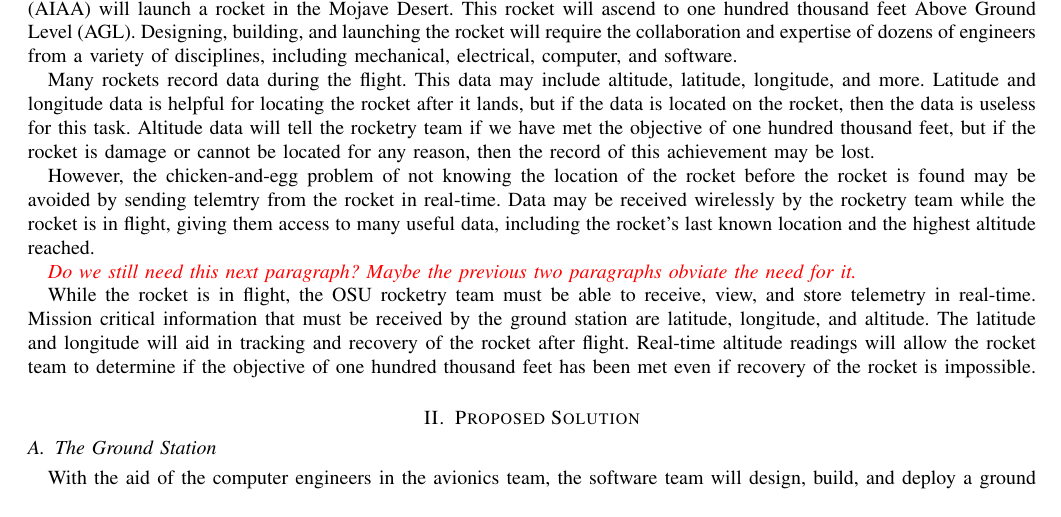
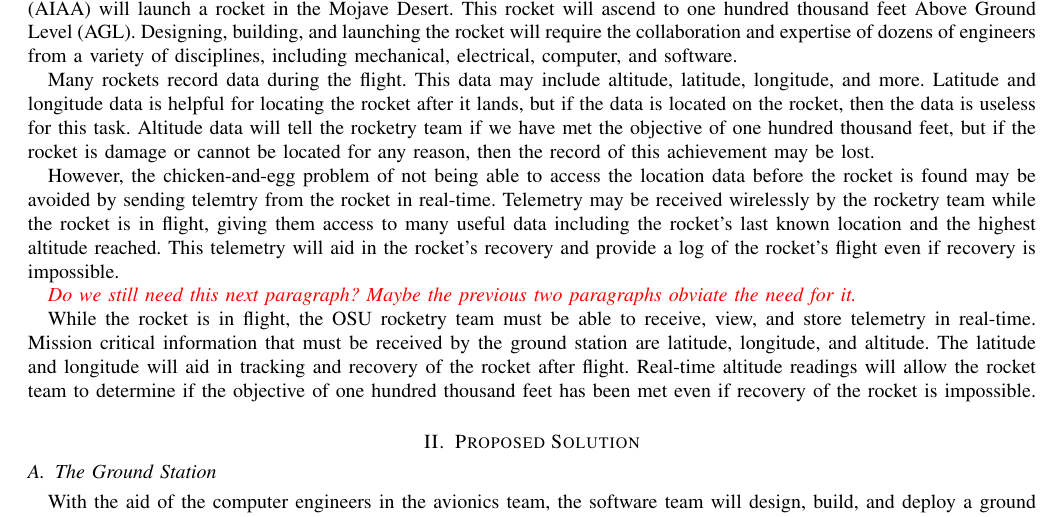
Before and after one commit to 100k-rocketry/groundstation, a LaTeX paper (doc/problem-statement/problem-statement.tex): part of page 2 of 3, cut so that both start at the same text. Compiled offline with pdfLaTeX; a missing font is replaced by an installed copy or a similar font; a LaTeX package or settings file that is missing is left out.

Commit message:
Reworded 2nd paragraph a little

```diff
--- a/doc/problem-statement/problem-statement.tex
+++ b/doc/problem-statement/problem-statement.tex
@@ -102,21 +102,25 @@
 	software.
 
 	Many rockets record data during the flight. This data may include
-	altitude, latitude, longitude, and more. Latitude and longitude
+	altitude, latitude, longitude, and more.
+	Latitude and longitude
 	data is helpful for locating the rocket after it lands, but
 	if the data is located on the rocket, then the data is useless
-	for this task. Altitude data will tell the rocketry team if we have
+	for this task.
+	Altitude data will tell the rocketry team if we have
 	met the objective of one hundred thousand feet, but if the rocket
 	is damage or cannot be located for any reason, then the record
 	of this achievement may be lost.
 
-	However, the chicken-and-egg problem of not knowing the location
-	of the rocket before the rocket is found may be avoided by sending
-	telemtry from the rocket in real-time. Data may be received wirelessly
+	However, the chicken-and-egg problem of not being able to access
+	the location data before the rocket is found may be avoided by sending
+	telemtry from the rocket in real-time.
+	Telemetry may be received wirelessly
 	by the rocketry team while the rocket is in flight, giving them
-	access to many useful data, including the rocket's last known location
-	and the highest altitude reached.
-
+	access to many useful data including the rocket's last known location
+	and the highest altitude reached. This telemetry will aid in the
+	rocket's recovery and provide a log of the rocket's flight even if
+	recovery is impossible.
 
 	{\textit{\color{red} Do we still need this next paragraph? Maybe the previous two paragraphs obviate the need for it.}}
 
```
